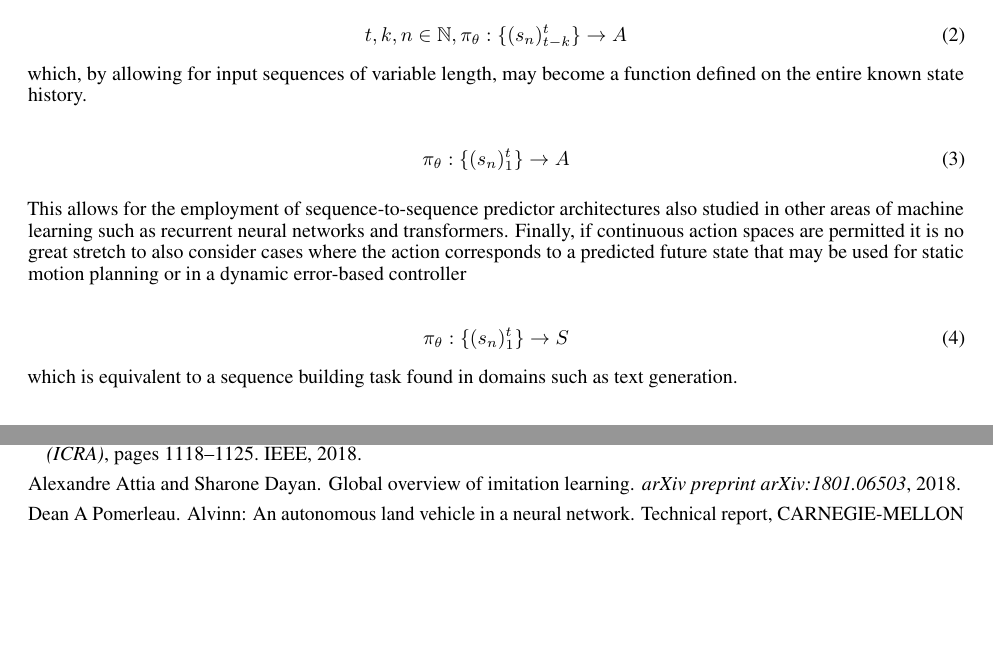
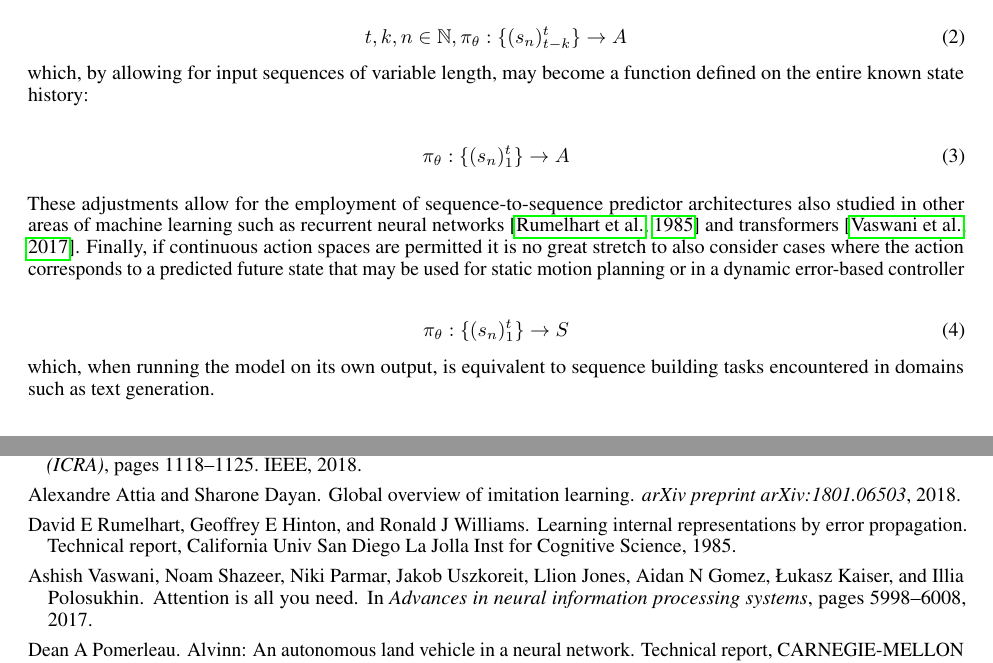
Before and after one commit to peteris-racinskis/masters, a LaTeX paper (tex-arxiv/article.tex, which reads tex-arxiv/references.bib): two parts of pages 2 and 4 of 4, joined at a grey line, cut so that both start at the same text, the shorter picture padded with empty space. Compiled offline with pdfLaTeX.

Commit message:
adjustments to prelims

```diff
--- a/tex-arxiv/article.tex
+++ b/tex-arxiv/article.tex
@@ -87,18 +87,18 @@ One important characteristic of the MDP is that it is history-agnostic -- the fu
 \begin{equation}
 	t, k, n \in \mathbb{N}, \pi_{\theta}:\lbrace {(s_n)_{t-k}^t} \rbrace \rightarrow A
 \end{equation}
-which, by allowing for input sequences of variable length, may become a function defined on the entire known state history.
+which, by allowing for input sequences of variable length, may become a function defined on the entire known state history:
 
 \begin{equation}
 	\pi_{\theta}:\lbrace {(s_n)_1^t} \rbrace \rightarrow A
 \end{equation}
 
-This allows for the employment of sequence-to-sequence predictor architectures also studied in other areas of machine learning such as recurrent neural networks and transformers. Finally, if continuous action spaces are permitted it is no great stretch to also consider cases where the action corresponds to a predicted future state that may be used for static motion planning or in a dynamic error-based controller
+These adjustments allow for the employment of sequence-to-sequence predictor architectures also studied in other areas of machine learning such as recurrent neural networks \citep{rumelhart1985learning} and transformers \citep{vaswani2017attention}. Finally, if continuous action spaces are permitted it is no great stretch to also consider cases where the action corresponds to a predicted future state that may be used for static motion planning or in a dynamic error-based controller
 
 \begin{equation}
 	\pi_{\theta}:\lbrace {(s_n)_1^t} \rbrace \rightarrow S
 \end{equation}
-which is equivalent to a sequence building task found in domains such as text generation.
+which, when running the model on its own output, is equivalent to sequence building tasks encountered in domains such as text generation.
 
 
 \section{Related Work}
--- a/tex-arxiv/references.bib
+++ b/tex-arxiv/references.bib
@@ -452,6 +452,13 @@
   year={2018}
 }
 
+@techreport{rumelhart1985learning,
+  title={Learning internal representations by error propagation},
+  author={Rumelhart, David E and Hinton, Geoffrey E and Williams, Ronald J},
+  year={1985},
+  institution={California Univ San Diego La Jolla Inst for Cognitive Science}
+}
+
 @inproceedings{pastor2009learning,
   title={Learning and generalization of motor skills by learning from demonstration},
   author={Pastor, Peter and Hoffmann, Heiko and Asfour, Tamim and Schaal, Stefan},
```
Also changed, not shown: tex-arxiv/article.bbl, tex-arxiv/article.pdf, 1 other file.
